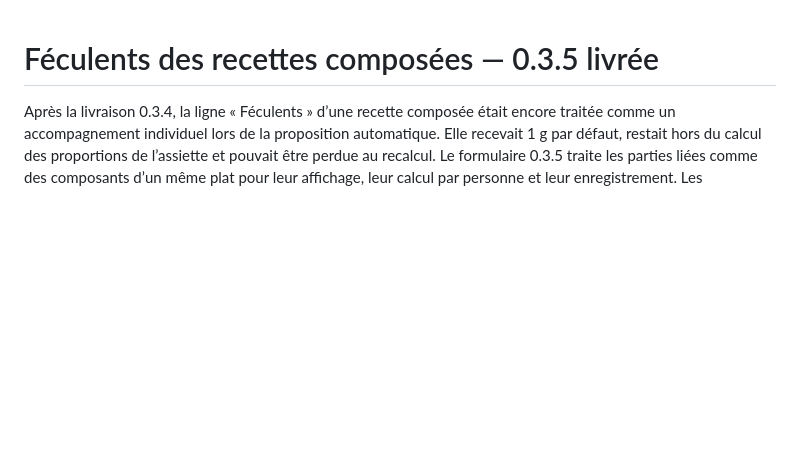
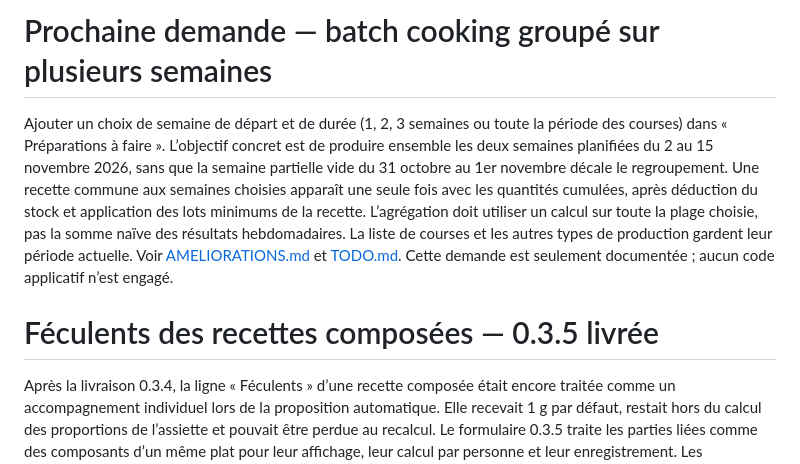
Before and after one commit to throlan/Lapinou-Dish, a Markdown page: docs/REPRISE.md, the part around the change. Rendered like a GitHub page; blank space fills up the shorter version.

```diff
--- a/docs/REPRISE.md
+++ b/docs/REPRISE.md
@@ -1,3 +1,7 @@
+# Prochaine demande — batch cooking groupé sur plusieurs semaines
+
+Ajouter un choix de semaine de départ et de durée (1, 2, 3 semaines ou toute la période des courses) dans « Préparations à faire ». L’objectif concret est de produire ensemble les deux semaines planifiées du 2 au 15 novembre 2026, sans que la semaine partielle vide du 31 octobre au 1er novembre décale le regroupement. Une recette commune aux semaines choisies apparaît une seule fois avec les quantités cumulées, après déduction du stock et application des lots minimums de la recette. L’agrégation doit utiliser un calcul sur toute la plage choisie, pas la somme naïve des résultats hebdomadaires. La liste de courses et les autres types de production gardent leur période actuelle. Voir [AMELIORATIONS.md](AMELIORATIONS.md) et [TODO.md](TODO.md). Cette demande est seulement documentée ; aucun code applicatif n’est engagé.
+
 # Féculents des recettes composées — 0.3.5 livrée
 
 Après la livraison 0.3.4, la ligne « Féculents » d’une recette composée était encore traitée comme un accompagnement individuel lors de la proposition automatique. Elle recevait 1 g par défaut, restait hors du calcul des proportions de l’assiette et pouvait être perdue au recalcul. Le formulaire 0.3.5 traite les parties liées comme des composants d’un même plat pour leur affichage, leur calcul par personne et leur enregistrement. Les accompagnements ajoutés séparément restent des choix individuels. Un repas déjà enregistré avec 1 g doit être ouvert et recalculé par l’utilisateur ; ses quantités ne sont pas réécrites silencieusement. Les cartes d’ingrédients retrouvent un fond et des libellés lisibles dans le thème clair. Aucun changement du calcul de viande/poisson. PR #146 fusionnée au commit `86c220c9676cb69c80a85ae68a07edaad704965c` ; contrôles et publication : https://github.com/throlan/Lapinou-Dish/actions/runs/41210728818.
```
Also changed, not shown: docs/AMELIORATIONS.md (+8 -0 lines), docs/TODO.md (+2 -0 lines).
